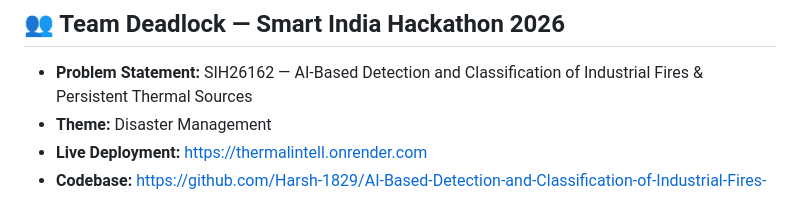
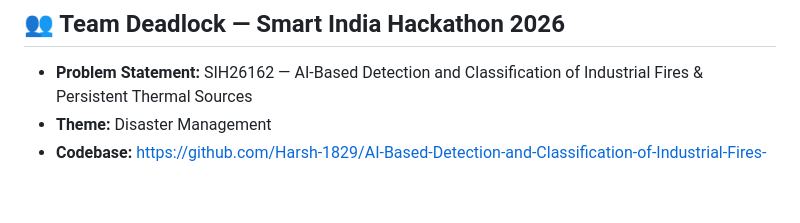
Before and after one commit to Harsh-1829/AI-Based-Detection-and-Classification-of-Industrial-Fires-, a Markdown page: README.md, the part around the change. Rendered like a GitHub page.

```diff
--- a/README.md
+++ b/README.md
@@ -203,5 +203,4 @@ Evaluated on an independent test dataset of **19,144 ground-truth labeled VIIRS
 
 * **Problem Statement:** SIH26162 — AI-Based Detection and Classification of Industrial Fires & Persistent Thermal Sources
 * **Theme:** Disaster Management
-* **Live Deployment:** [https://thermalintell.onrender.com](https://thermalintell.onrender.com)
 * **Codebase:** [https://github.com/Harsh-1829/AI-Based-Detection-and-Classification-of-Industrial-Fires-](https://github.com/Harsh-1829/AI-Based-Detection-and-Classification-of-Industrial-Fires-)
```
